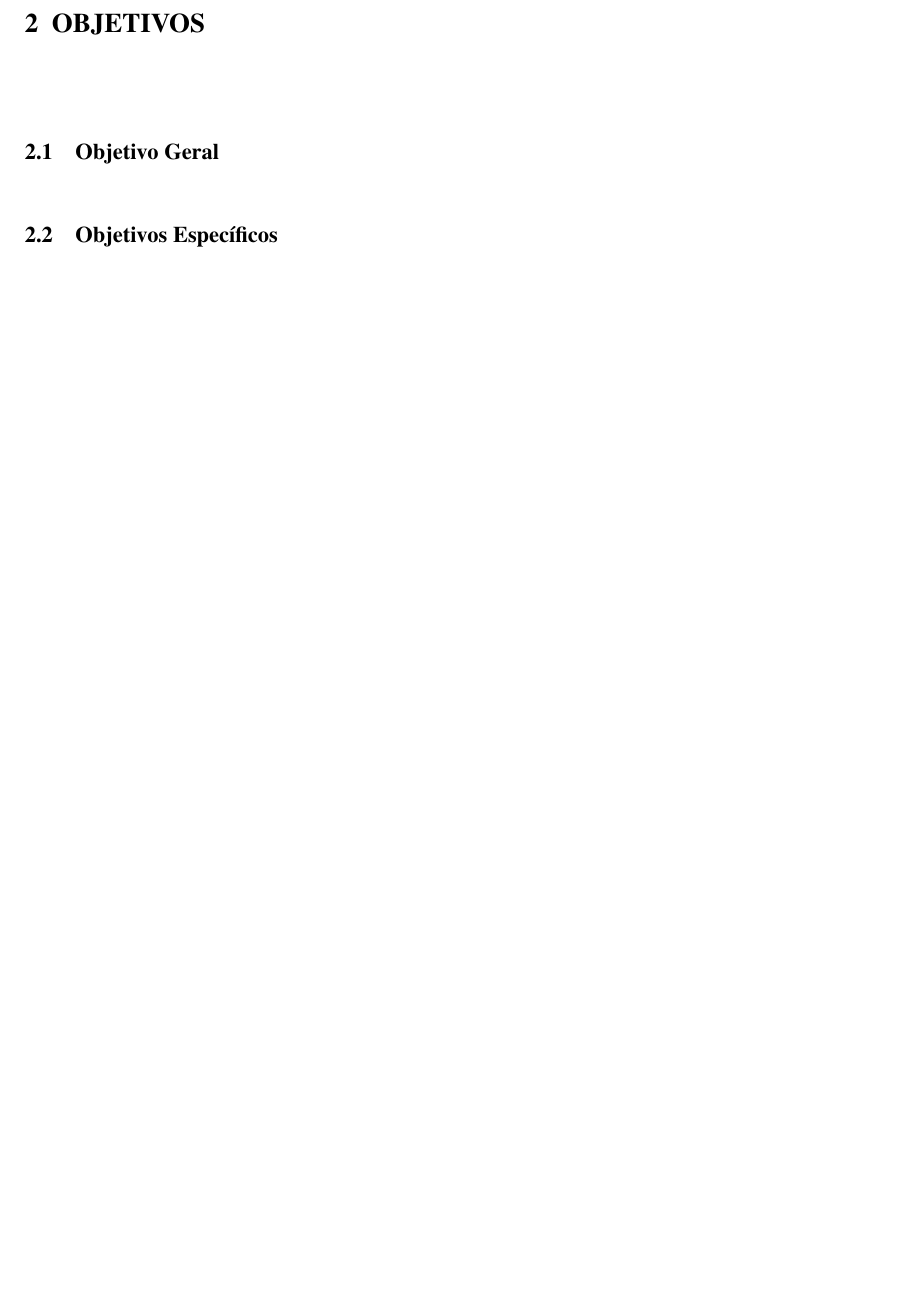
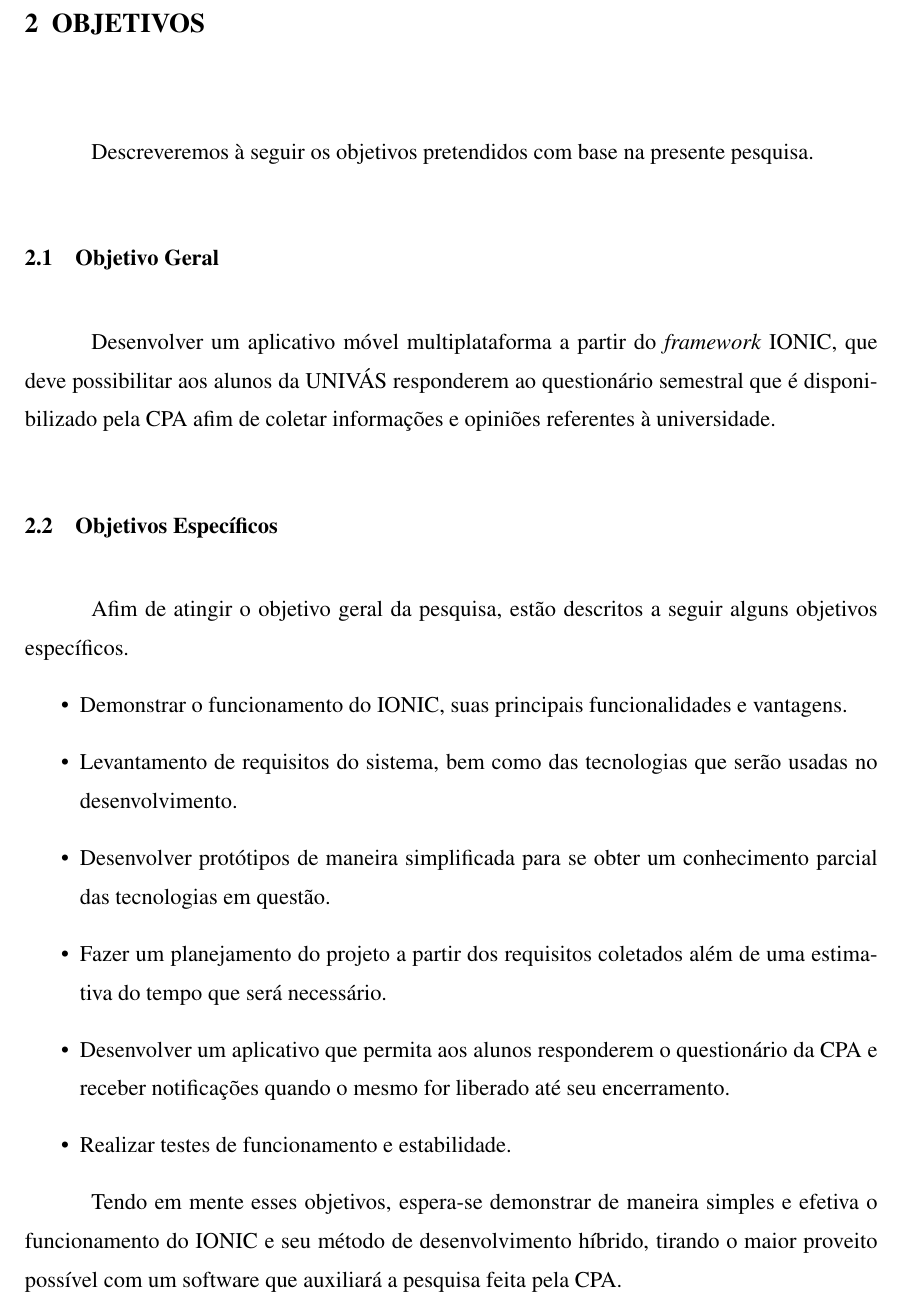
Before and after one commit to allanthomasof/pre_projeto_TCC, a LaTeX thesis (Principal.tex, which reads editaveis/10_Introducao.tex): part of page 6 of 10, cut so that both start at the same text, the shorter picture padded with empty space. Compiled offline with pdfLaTeX.

Commit message:
start objetivos

```diff
--- a/editaveis/10_Introducao.tex
+++ b/editaveis/10_Introducao.tex
@@ -20,10 +27,23 @@
 
 \chapter{OBJETIVOS}
 
+	\par Descreveremos à seguir os objetivos pretendidos com base na presente pesquisa.
 
 \section{Objetivo Geral}
 
+	\par Desenvolver um aplicativo móvel multiplataforma a partir do \textit{framework} IONIC, que deve possibilitar aos alunos da UNIVÁS responderem ao questionário semestral que é disponibilizado pela CPA afim de coletar informações e opiniões referentes à universidade.
 
 \section{Objetivos Específicos}
 
+	\par Afim de atingir o objetivo geral da pesquisa, estão descritos a seguir alguns objetivos específicos.
+	\begin{itemize}
+		\item Demonstrar o funcionamento do IONIC, suas principais funcionalidades e vantagens.
+		\item Levantamento de requisitos do sistema, bem como das tecnologias que serão usadas no desenvolvimento.
+		\item Desenvolver protótipos de maneira simplificada para se obter um conhecimento parcial das tecnologias em questão.
+		\item Fazer um planejamento do projeto a partir dos requisitos coletados além de uma estimativa do tempo que será necessário.
+		\item Desenvolver um aplicativo que permita aos alunos responderem o questionário da CPA e receber notificações quando o mesmo for liberado até seu encerramento.
+		\item Realizar testes de funcionamento e estabilidade.
+	\end{itemize}
+	\par Tendo em mente esses objetivos, espera-se demonstrar de maneira simples e efetiva o funcionamento do IONIC e seu método de desenvolvimento híbrido, tirando o maior proveito possível com um software que auxiliará a pesquisa feita pela CPA.
+
 \chapter{JUSTIFICATIVAS}
```
Also changed, not shown: editaveis/0B_Siglas.tex (+5 -3 lines), Principal.pdf, editaveis/10_Introducao.tex (19 more changed lines), 3 other files.
